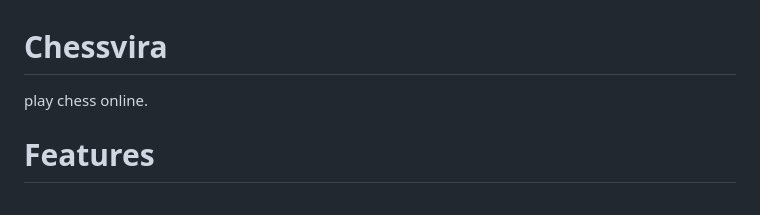
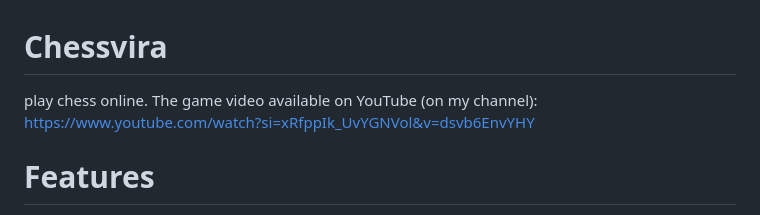
Before and after one commit to nourKasier/chessvira, a Markdown page: README.md, the part around the change. GitHub-like rendering.

```diff
--- a/README.md
+++ b/README.md
@@ -1,5 +1,6 @@
 # Chessvira
 play chess online.
+The game video available on YouTube (on my channel): https://www.youtube.com/watch?si=xRfppIk_UvYGNVol&v=dsvb6EnvYHY
 
 # Features
 - Developed a captivating website that revolutionizes the online chess gaming experience.
```
